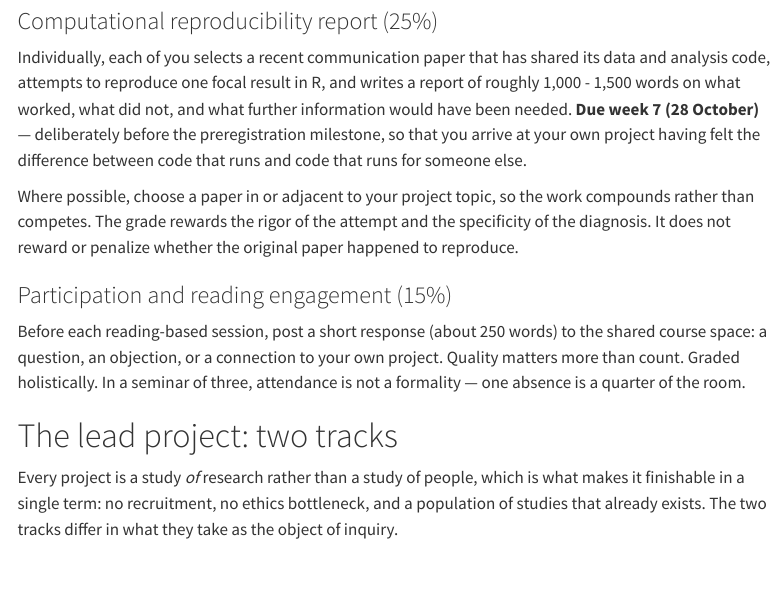
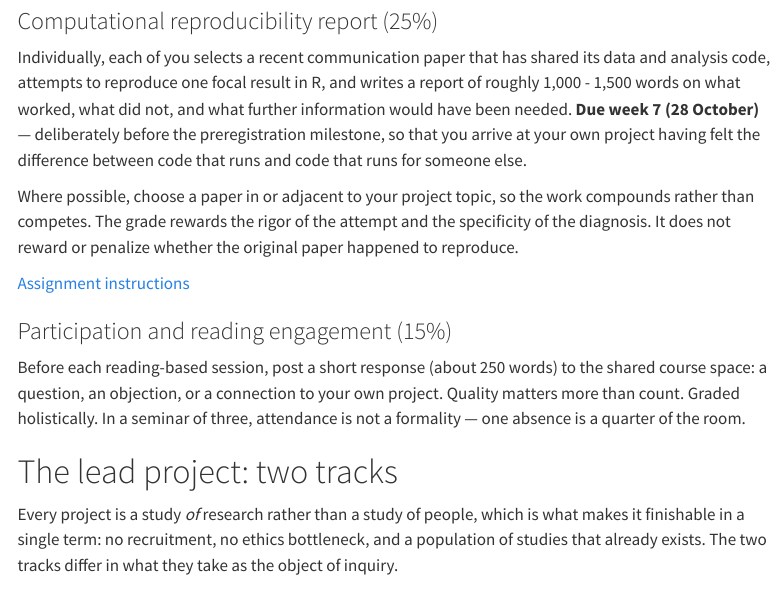
Before and after one commit to YeS-Comm/UZH_open_meta_science, a Quarto document (syllabus.qmd): the page in a window 1100 px wide, from 3700 px down. Rendered offline with R 4.5, knitr and Pandoc in place of Quarto, with nearby package versions; menus at the side of the page are left out.

Commit message:
Update syllabus.qmd

```diff
--- a/syllabus.qmd
+++ b/syllabus.qmd
@@ -141,6 +141,8 @@ Individually, each of you selects a recent communication paper that has shared i
 
 Where possible, choose a paper in or adjacent to your project topic, so the work compounds rather than competes. The grade rewards the rigor of the attempt and the specificity of the diagnosis. It does not reward or penalize whether the original paper happened to reproduce.
 
+[Assignment instructions](reproducibility-report.html)
+
 ### Participation and reading engagement (15%)
 
 Before each reading-based session, post a short response (about 250 words) to the shared course space: a question, an objection, or a connection to your own project. Quality matters more than count. Graded holistically. In a seminar of three, attendance is not a formality --- one absence is a quarter of the room.
```
Also changed, not shown: syllabus.qmd (2 more changed lines).
